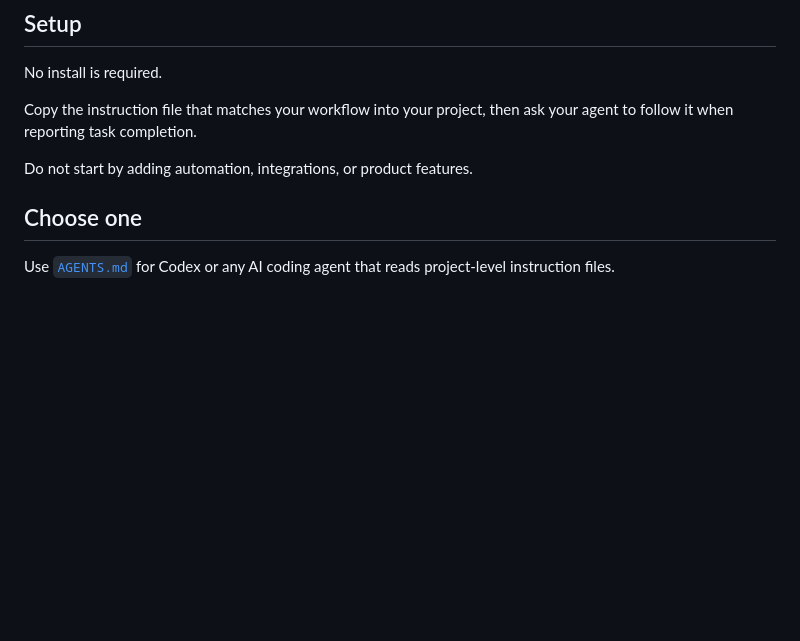
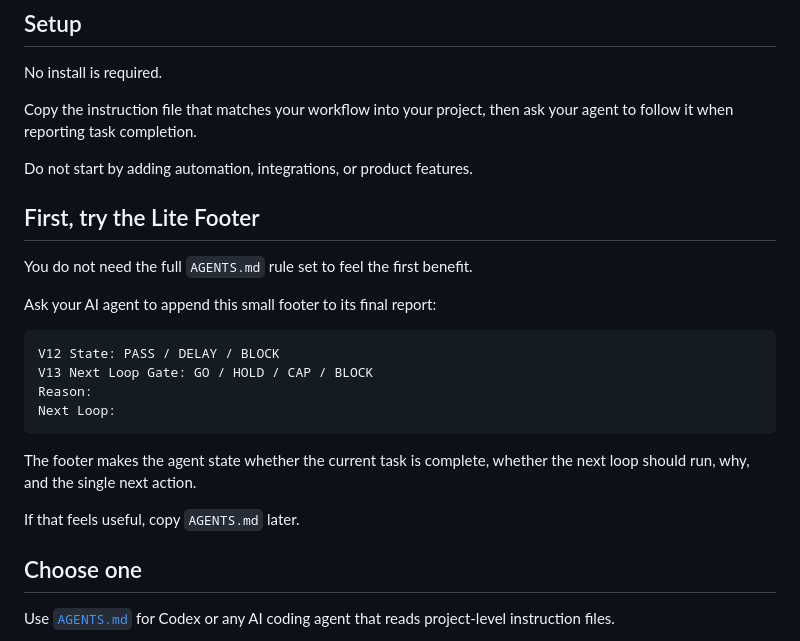
Before and after one commit to shin4141/decision-os-v13-loopkit, a Markdown page: README.md, the part around the change. Drawn GitHub-style; blank space fills up the shorter version.

Commit message:
Add Lite Footer entry path

````diff
--- a/README.md
+++ b/README.md
@@ -28,6 +28,23 @@ No install is required.
 Copy the instruction file that matches your workflow into your project, then ask your agent to follow it when reporting task completion.
 
 Do not start by adding automation, integrations, or product features.
+
+## First, try the Lite Footer
+
+You do not need the full `AGENTS.md` rule set to feel the first benefit.
+
+Ask your AI agent to append this small footer to its final report:
+
+```text
+V12 State: PASS / DELAY / BLOCK
+V13 Next Loop Gate: GO / HOLD / CAP / BLOCK
+Reason:
+Next Loop:
+```
+
+The footer makes the agent state whether the current task is complete, whether the next loop should run, why, and the single next action.
+
+If that feels useful, copy `AGENTS.md` later.
 
 ## Choose one
 
````
